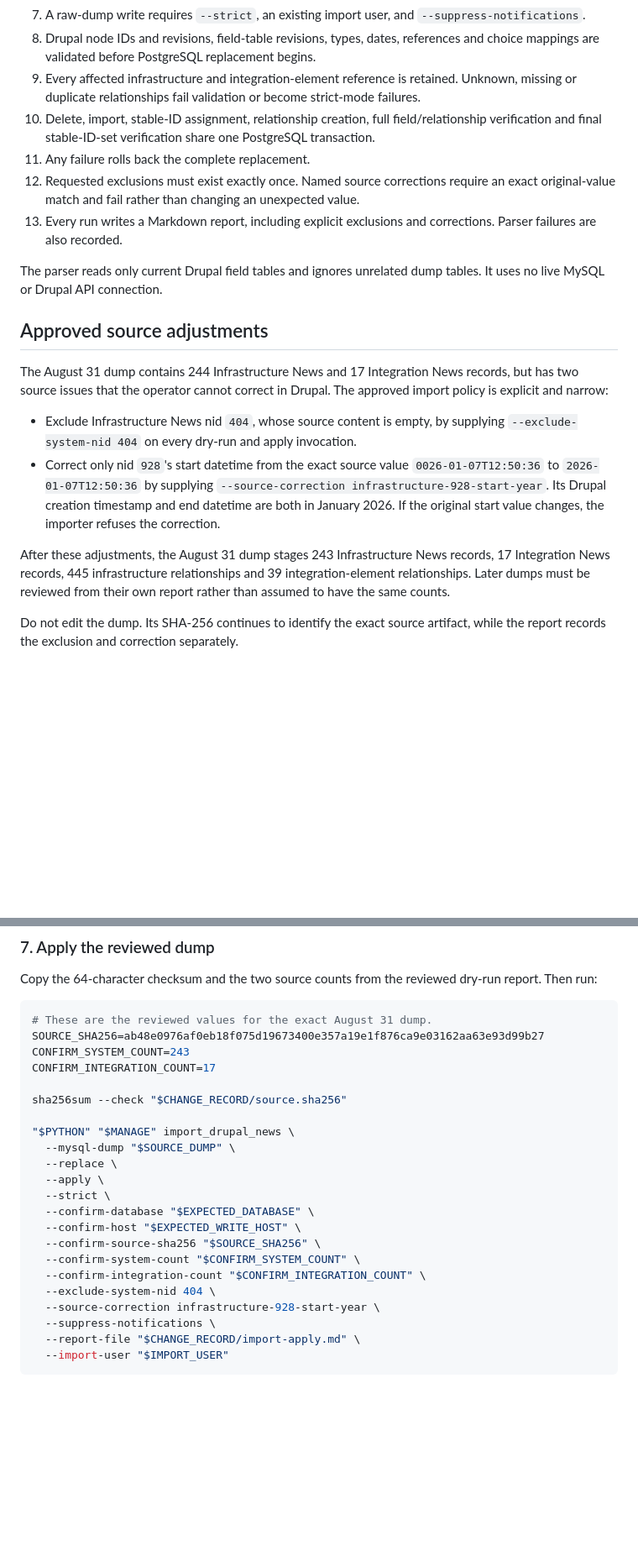
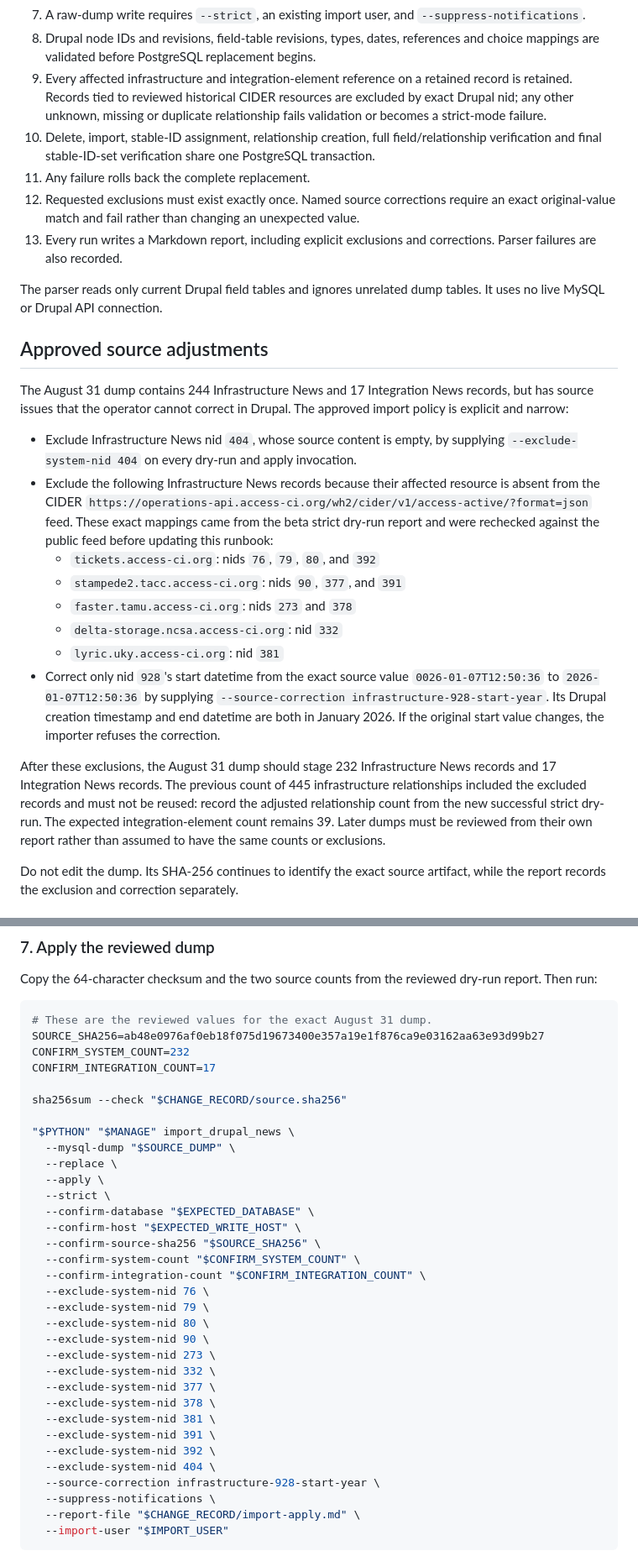
Before and after one commit to access-ci-org/Operations_PortalCMS_Django, a Markdown page: database/news_import.md, 2 parts joined by grey strips. Shown at 84% size. GitHub-like rendering; blank space fills up the shorter version.

Commit message:
updating the exclude runbook once again to not try to import old or historical resource ids

````diff
--- a/database/news_import.md
+++ b/database/news_import.md
@@ -52,8 +52,10 @@ Raw-dump imports enforce all of the following:
    `--suppress-notifications`.
 8. Drupal node IDs and revisions, field-table revisions, types, dates, references and
    choice mappings are validated before PostgreSQL replacement begins.
-9. Every affected infrastructure and integration-element reference is retained. Unknown,
-   missing or duplicate relationships fail validation or become strict-mode failures.
+9. Every affected infrastructure and integration-element reference on a retained record
+   is retained. Records tied to reviewed historical CIDER resources are excluded by exact
+   Drupal nid; any other unknown, missing or duplicate relationship fails validation or
+   becomes a strict-mode failure.
 10. Delete, import, stable-ID assignment, relationship creation, full field/relationship
     verification and final stable-ID-set verification share one PostgreSQL transaction.
 11. Any failure rolls back the complete replacement.
@@ -68,21 +70,33 @@ uses no live MySQL or Drupal API connection.
 ## Approved source adjustments
 
 The August 31 dump contains 244 Infrastructure News and 17 Integration News records, but
-has two source issues that the operator cannot correct in Drupal. The approved import
-policy is explicit and narrow:
+has source issues that the operator cannot correct in Drupal. The approved import policy
+is explicit and narrow:
 
 - Exclude Infrastructure News nid `404`, whose source content is empty, by supplying
   `--exclude-system-nid 404` on every dry-run and apply invocation.
+- Exclude the following Infrastructure News records because their affected resource is
+  absent from the CIDER
+  `https://operations-api.access-ci.org/wh2/cider/v1/access-active/?format=json` feed.
+  These exact mappings came from the beta strict dry-run report and were rechecked
+  against the public feed before updating this runbook:
+  - `tickets.access-ci.org`: nids `76`, `79`, `80`, and `392`
+  - `stampede2.tacc.access-ci.org`: nids `90`, `377`, and `391`
+  - `faster.tamu.access-ci.org`: nids `273` and `378`
+  - `delta-storage.ncsa.access-ci.org`: nid `332`
+  - `lyric.uky.access-ci.org`: nid `381`
 - Correct only nid `928`'s start datetime from the exact source value
   `0026-01-07T12:50:36` to `2026-01-07T12:50:36` by supplying
   `--source-correction infrastructure-928-start-year`. Its Drupal creation timestamp and
   end datetime are both in January 2026. If the original start value changes, the importer
   refuses the correction.
 
-After these adjustments, the August 31 dump stages 243 Infrastructure News records, 17
-Integration News records, 445 infrastructure relationships and 39 integration-element
-relationships. Later dumps must be reviewed from their own report rather than assumed to
-have the same counts.
+After these exclusions, the August 31 dump should stage 232 Infrastructure News records
+and 17 Integration News records. The previous count of 445 infrastructure relationships
+included the excluded records and must not be reused: record the adjusted relationship
+count from the new successful strict dry-run. The expected integration-element count
+remains 39. Later dumps must be reviewed from their own report rather than assumed to
+have the same counts or exclusions.
 
 Do not edit the dump. Its SHA-256 continues to identify the exact source artifact, while
 the report records the exclusion and correction separately.
@@ -230,7 +257,7 @@ Then run:
 ```bash
 # These are the reviewed values for the exact August 31 dump.
 SOURCE_SHA256=ab48e0976af0eb18f075d19673400e357a19e1f876ca9e03162aa63e93d99b27
-CONFIRM_SYSTEM_COUNT=243
+CONFIRM_SYSTEM_COUNT=232
 CONFIRM_INTEGRATION_COUNT=17
 
 sha256sum --check "$CHANGE_RECORD/source.sha256"
@@ -245,6 +272,17 @@ sha256sum --check "$CHANGE_RECORD/source.sha256"
   --confirm-source-sha256 "$SOURCE_SHA256" \
   --confirm-system-count "$CONFIRM_SYSTEM_COUNT" \
   --confirm-integration-count "$CONFIRM_INTEGRATION_COUNT" \
+  --exclude-system-nid 76 \
+  --exclude-system-nid 79 \
+  --exclude-system-nid 80 \
+  --exclude-system-nid 90 \
+  --exclude-system-nid 273 \
+  --exclude-system-nid 332 \
+  --exclude-system-nid 377 \
+  --exclude-system-nid 378 \
+  --exclude-system-nid 381 \
+  --exclude-system-nid 391 \
+  --exclude-system-nid 392 \
   --exclude-system-nid 404 \
   --source-correction infrastructure-928-start-year \
   --suppress-notifications \
````
Also changed, not shown: other parts of database/news_import.md (+18 -5 lines).
